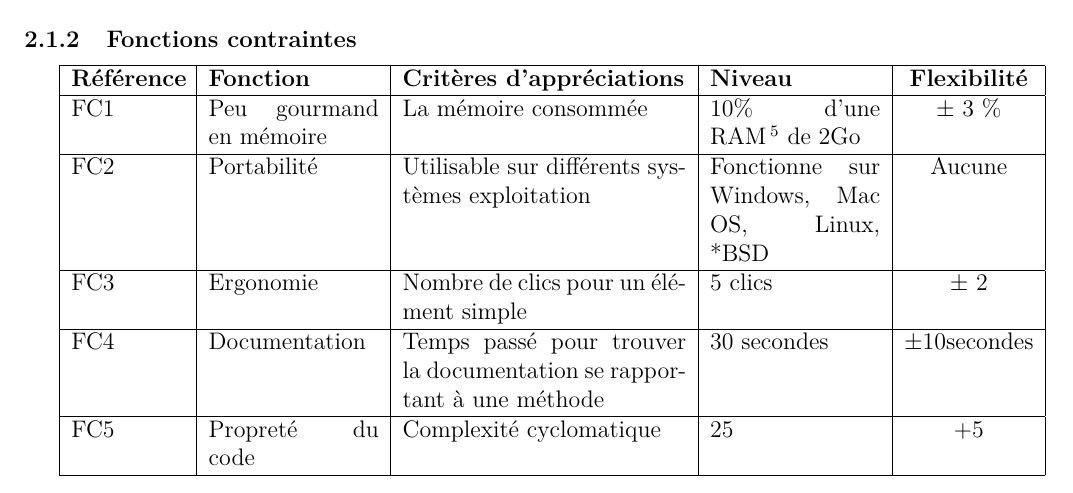
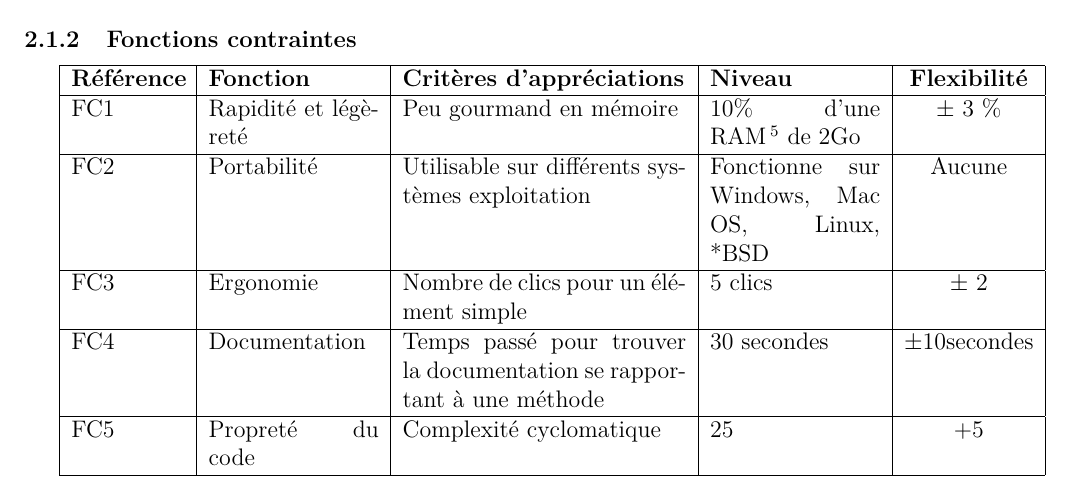
Before and after one commit to aroquemaurel/LibUML, a LaTeX document (cahierDesCharges/cdcf.tex): part of page 4 of 7, cut so that both start at the same text. Compiled offline with pdfLaTeX.

Commit message:
cdcf Modification FC1

```diff
--- a/cahierDesCharges/cdcf.tex
+++ b/cahierDesCharges/cdcf.tex
@@ -200,7 +200,7 @@ IUT A - Toulouse Rangueil\\
 		\hline
 		\textbf{Référence}& \textbf{Fonction} & \textbf{Critères d'appréciations} & \textbf{Niveau} & \textbf{Flexibilité} \\
 		\hline
-			FC1 & Peu gourmand en mémoire & La mémoire consommée & 10\% d'une RAM\footnote{Random Acces Memory} de 2Go & $\pm$ 3 \%\\
+			FC1 & Rapidité et légèreté & Peu gourmand en mémoire & 10\% d'une RAM\footnote{Random Acces Memory} de 2Go & $\pm$ 3 \%\\
 		\hline
 			FC2 & Portabilité & Utilisable sur différents systèmes exploitation & Fonctionne sur Windows, Mac OS, Linux, *BSD & Aucune \\
 		\hline
```
Also changed, not shown: cahierDesCharges/cdcf.pdf.
